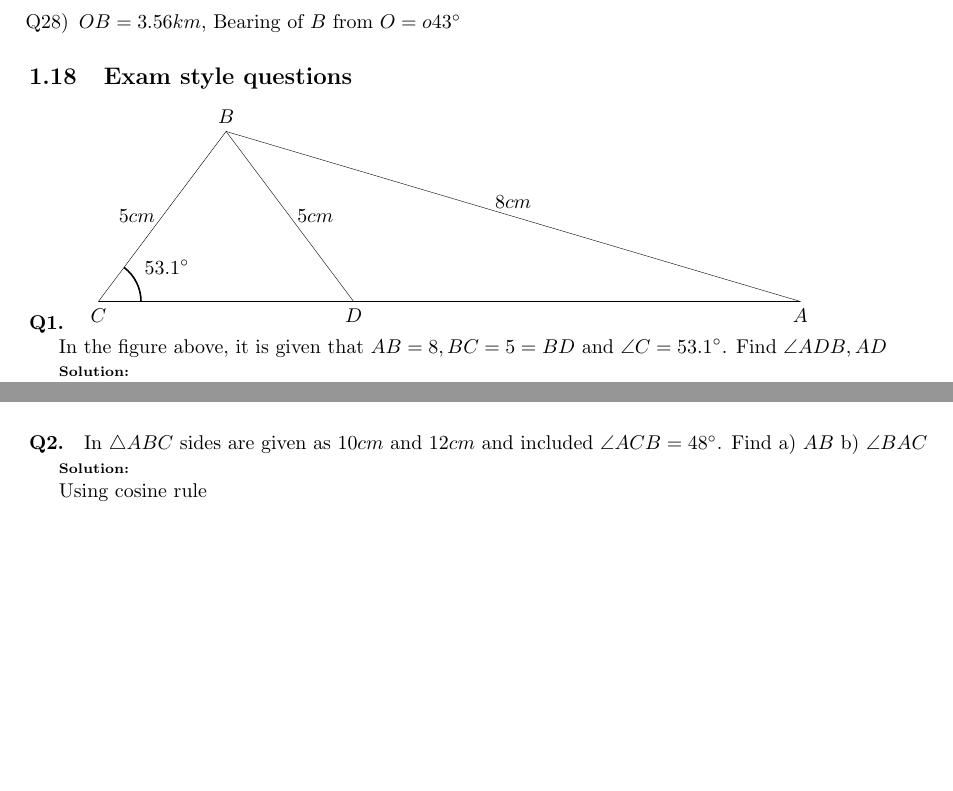
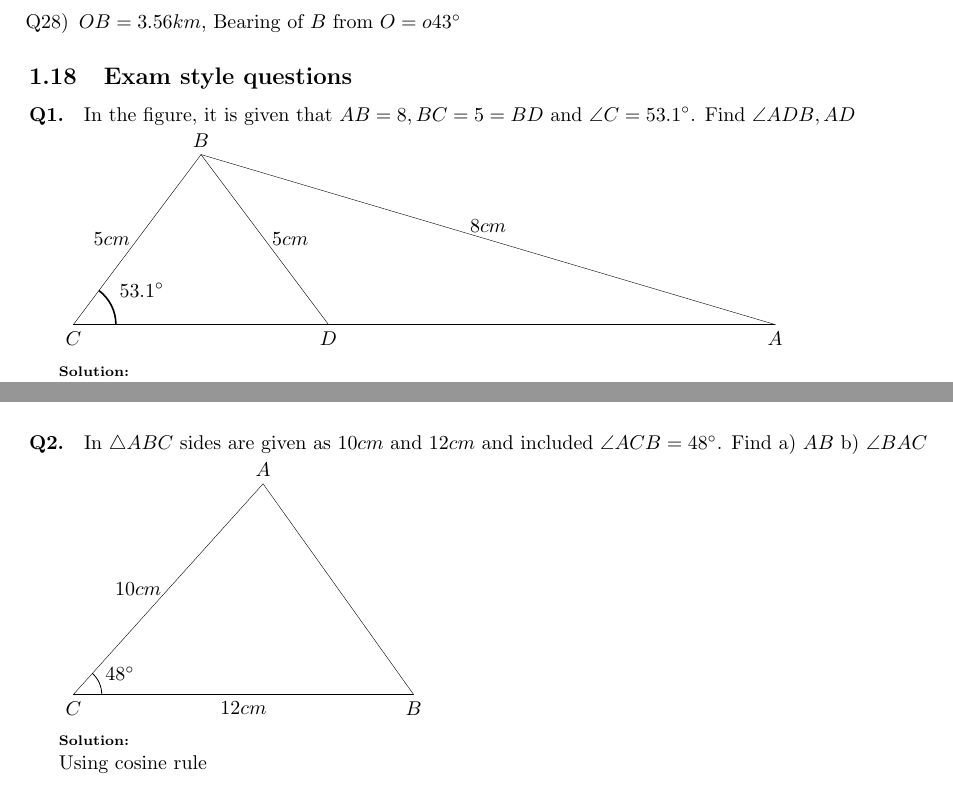
Before and after one commit to greenmang0/the-math-book, a LaTeX document (chapter-18.tex): two parts of pages 24 and 25 of 25, joined at a grey line, cut so that both start at the same text, the shorter picture padded with empty space. Compiled offline with pdfLaTeX.

Commit message:
Add one more image

```diff
--- a/chapter-18.tex
+++ b/chapter-18.tex
@@ -2586,6 +2586,8 @@ $\angle N^{'}OA = 60^{\circ} \therefore \angle OAB = 60^{\circ}$ (alternate $\an
 
 \paragraph{Q1.}
 
+In the figure, it is given that $AB=8, BC=5=BD$ and $\angle C=53.1^{\circ}$. Find $\angle ADB, AD$
+
 \begin{tikzpicture}[scale=0.75, thick]
   \tkzDefPoints{0/0/C,5/0/X,16.505048943922077/0/A,6/0/D}
   \tkzDrawSegment(C,D)
@@ -2604,8 +2606,6 @@ $\angle N^{'}OA = 60^{\circ} \therefore \angle OAB = 60^{\circ}$ (alternate $\an
   \tkzLabelAngle[pos=1.8](D,C,B){$53.1^{\circ}$}
 \end{tikzpicture}
 
-In the figure above, it is given that $AB=8, BC=5=BD$ and $\angle C=53.1^{\circ}$. Find $\angle ADB, AD$
-
 {\scriptsize \textbf{Solution:}}
 
 Using sine rule
@@ -2626,7 +2626,23 @@ Using sine rule
 \]
 
 \paragraph{Q2.}
+
 In $\triangle ABC$ sides are given as $10cm$ and $12cm$ and included $\angle ACB=48^{\circ}$. Find a) $AB$ b) $\angle BAC$
+
+\begin{tikzpicture}[scale=0.50]
+  \tkzDefPoints{0/0/C,12/0/B,10/0/X}
+  \tkzDrawSegment(C,B)
+  \tkzLabelSegment[below](C,B){$12cm$}
+  \tkzLabelPoints(C,B)
+  \tkzDefPointBy[rotation=center C angle 48](X)
+  \tkzGetPoint{A}
+  \tkzLabelPoints[above](A)
+  \tkzDrawSegment(C,A)
+  \tkzLabelSegment[left](C,A){$10cm$}
+  \tkzDrawSegment(B,A)
+  \tkzMarkAngle (B,C,A)
+  \tkzLabelAngle[pos=1.8](B,C,A){$48^{\circ}$}
+\end{tikzpicture}
 
 {\scriptsize \textbf{Solution:}}
 
```
